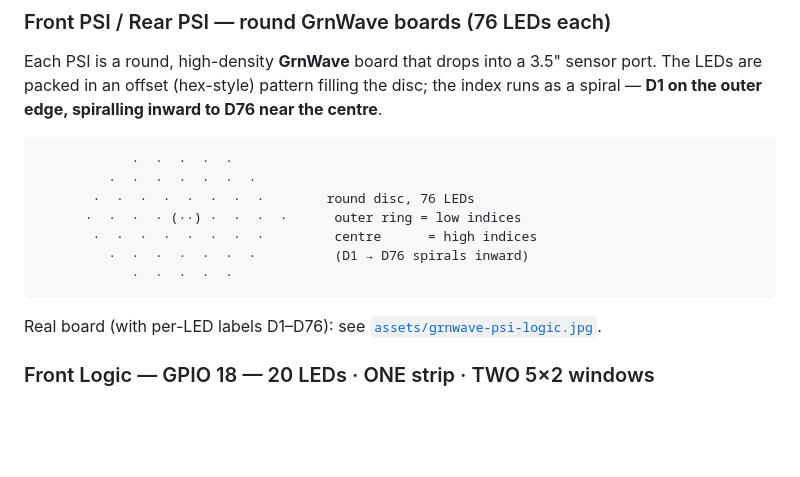
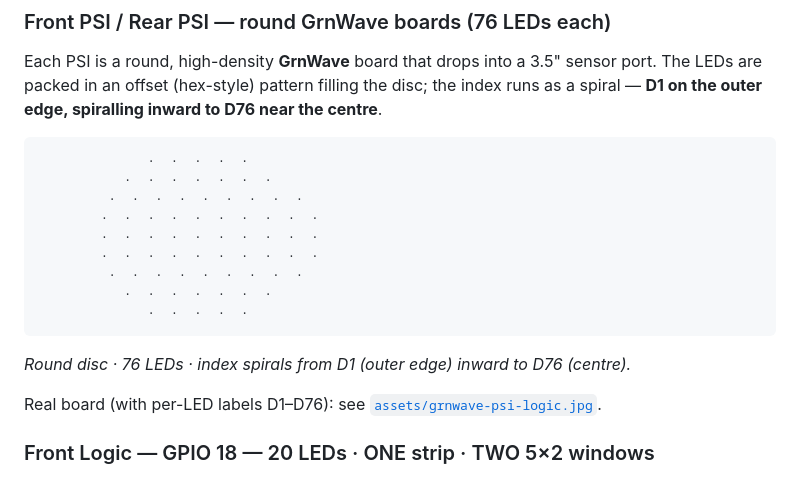
Before and after one commit to Ruzzler/Wee2-D2, a Markdown page: docs/architecture/node-3-led-distribution.md, the part around the change. Rendered like a GitHub page; blank space fills up the shorter version.

Commit message:
docs(node-3): cleaner PSI disc diagram
Replace the cramped ASCII (text crammed inside the dot grid) with a tidy
symmetric disc and a caption below.

Co-Authored-By: Claude Opus 4.8 <noreply@anthropic.com>

````diff
--- a/docs/architecture/node-3-led-distribution.md
+++ b/docs/architecture/node-3-led-distribution.md
@@ -55,14 +55,18 @@ disc; the index runs as a spiral — **D1 on the outer edge, spiralling inward t
 D76 near the centre**.
 
 ```
-            ·  ·  ·  ·  ·
-         ·  ·  ·  ·  ·  ·  ·
-       ·  ·  ·  ·  ·  ·  ·  ·        round disc, 76 LEDs
-      ·  ·  ·  · (··) ·  ·  ·  ·      outer ring = low indices
-       ·  ·  ·  ·  ·  ·  ·  ·         centre      = high indices
-         ·  ·  ·  ·  ·  ·  ·          (D1 → D76 spirals inward)
-            ·  ·  ·  ·  ·
+              ·  ·  ·  ·  ·
+           ·  ·  ·  ·  ·  ·  ·
+         ·  ·  ·  ·  ·  ·  ·  ·  ·
+        ·  ·  ·  ·  ·  ·  ·  ·  ·  ·
+        ·  ·  ·  ·  ·  ·  ·  ·  ·  ·
+        ·  ·  ·  ·  ·  ·  ·  ·  ·  ·
+         ·  ·  ·  ·  ·  ·  ·  ·  ·
+           ·  ·  ·  ·  ·  ·  ·
+              ·  ·  ·  ·  ·
 ```
+
+*Round disc · 76 LEDs · index spirals from D1 (outer edge) inward to D76 (centre).*
 
 Real board (with per-LED labels D1–D76): see
 [`assets/grnwave-psi-logic.jpg`](../../assets/grnwave-psi-logic.jpg).
````
